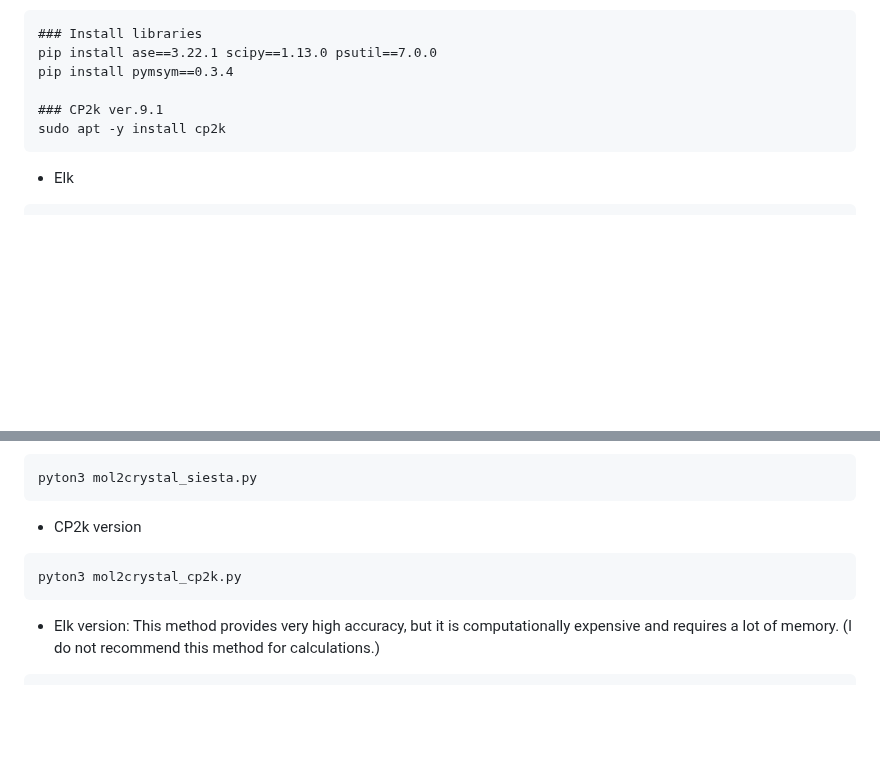
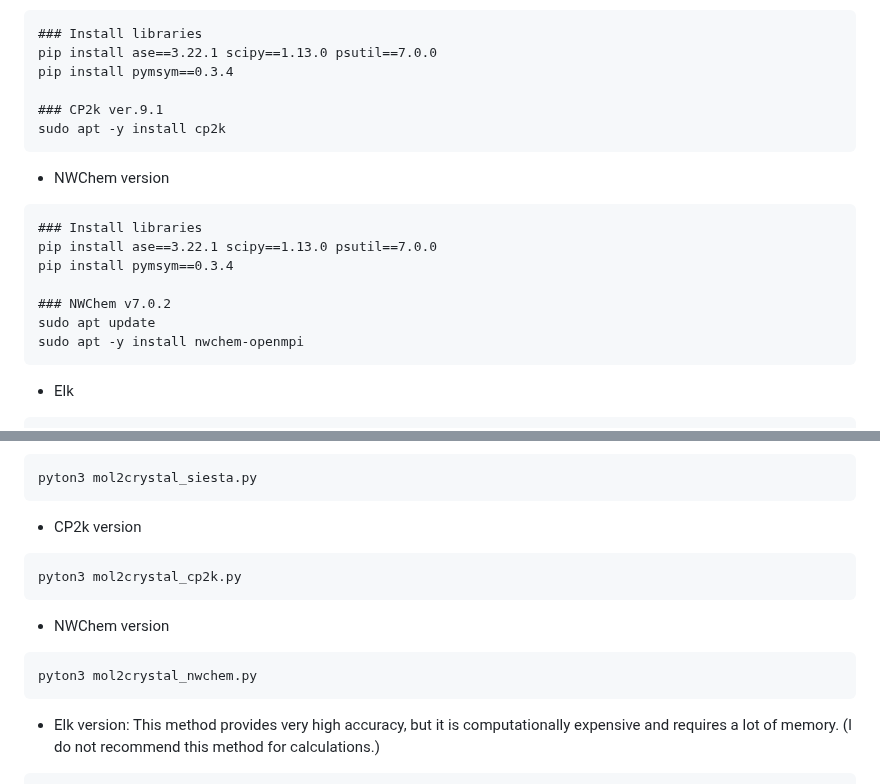
Before and after one commit to by-student-2017/mol2crystal, a Markdown page: README.md, 2 parts joined by grey strips. GitHub-like rendering; blank space fills up the shorter version.

````diff
--- a/README.md
+++ b/README.md
@@ -220,6 +220,16 @@ pip install pymsym==0.3.4
 ### CP2k ver.9.1
 sudo apt -y install cp2k
 ```
+- NWChem version
+```
+### Install libraries
+pip install ase==3.22.1 scipy==1.13.0 psutil==7.0.0
+pip install pymsym==0.3.4
+
+### NWChem v7.0.2
+sudo apt update
+sudo apt -y install nwchem-openmpi
+```
 - Elk
 ```
 ### Install libraries
@@ -297,6 +307,10 @@ pyton3 mol2crystal_siesta.py
 ```
 pyton3 mol2crystal_cp2k.py
 ```
+- NWChem version
+```
+pyton3 mol2crystal_nwchem.py
+```
 - Elk version: This method provides very high accuracy, but it is computationally expensive and requires a lot of memory. (I do not recommend this method for calculations.)
 ```
 pyton3 mol2crystal_elk.py
````
